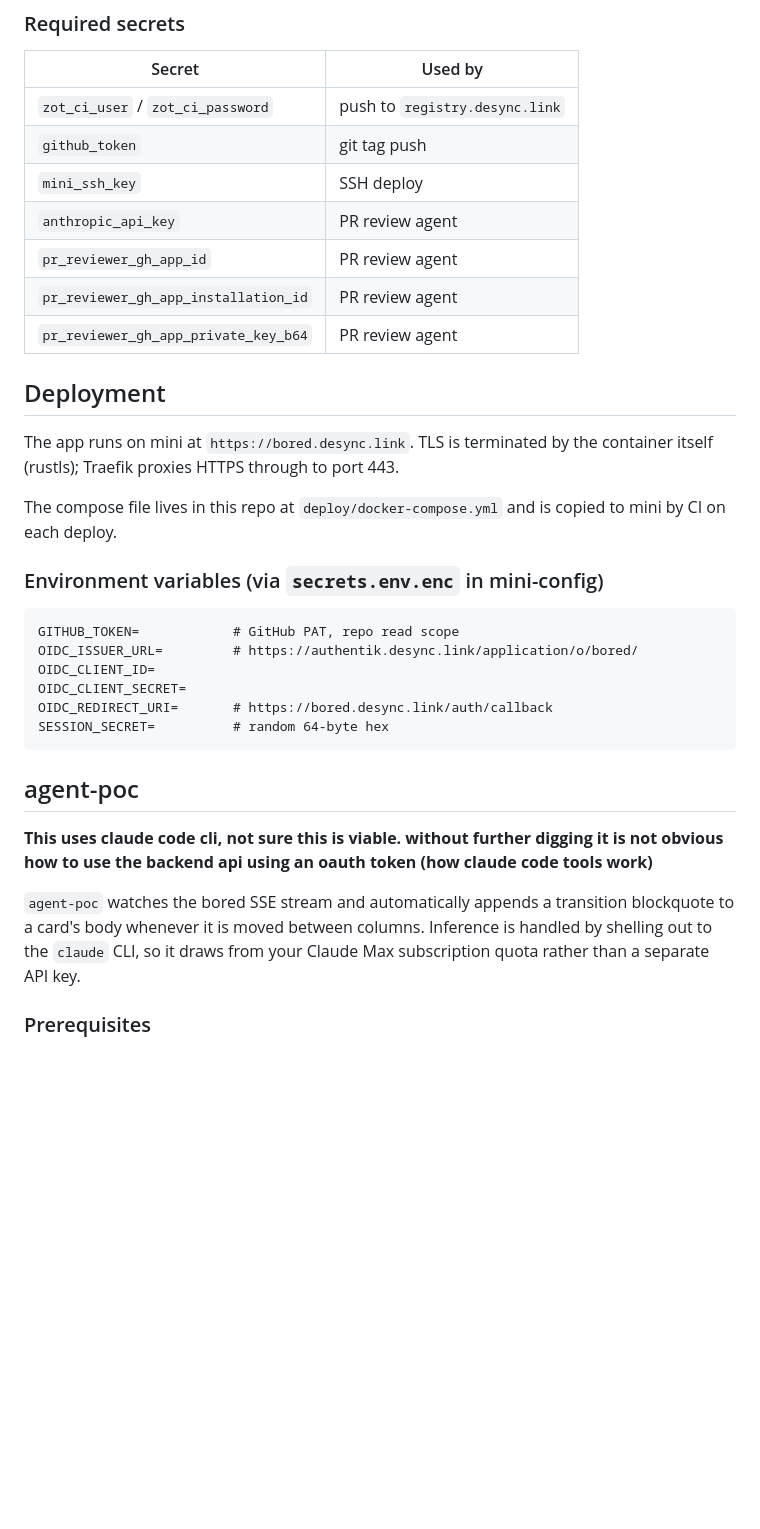
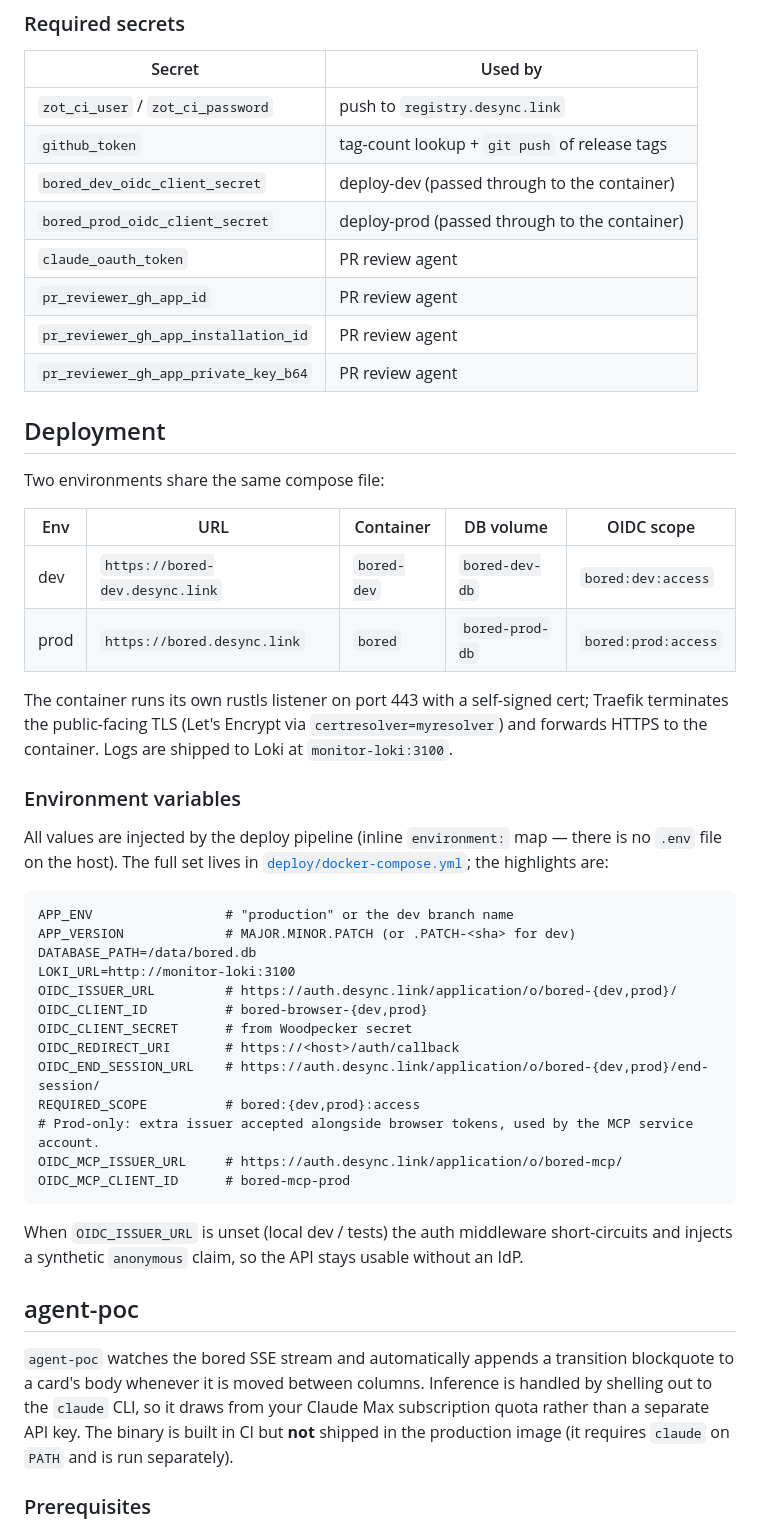
Before and after one commit to vcheesbrough/bored, a Markdown page: README.md, the part around one of its changes. Rendered like a GitHub page; blank space fills up the shorter version.

````diff
--- a/README.md
+++ b/README.md
@@ -52,36 +65,50 @@ PR pipeline runs the Claude PR review agent on every pull request.
 | Secret | Used by |
 |---|---|
 | `zot_ci_user` / `zot_ci_password` | push to `registry.desync.link` |
-| `github_token` | git tag push |
-| `mini_ssh_key` | SSH deploy |
-| `anthropic_api_key` | PR review agent |
+| `github_token` | tag-count lookup + `git push` of release tags |
+| `bored_dev_oidc_client_secret` | deploy-dev (passed through to the container) |
+| `bored_prod_oidc_client_secret` | deploy-prod (passed through to the container) |
+| `claude_oauth_token` | PR review agent |
 | `pr_reviewer_gh_app_id` | PR review agent |
 | `pr_reviewer_gh_app_installation_id` | PR review agent |
 | `pr_reviewer_gh_app_private_key_b64` | PR review agent |
 
 ## Deployment
 
-The app runs on mini at `https://bored.desync.link`. TLS is terminated by the container itself (rustls); Traefik proxies HTTPS through to port 443.
+Two environments share the same compose file:
 
-The compose file lives in this repo at `deploy/docker-compose.yml` and is copied to mini by CI on each deploy.
+| Env | URL | Container | DB volume | OIDC scope |
+|---|---|---|---|---|
+| dev | `https://bored-dev.desync.link` | `bored-dev` | `bored-dev-db` | `bored:dev:access` |
+| prod | `https://bored.desync.link` | `bored` | `bored-prod-db` | `bored:prod:access` |
 
-### Environment variables (via `secrets.env.enc` in mini-config)
+The container runs its own rustls listener on port 443 with a self-signed cert; Traefik terminates the public-facing TLS (Let's Encrypt via `certresolver=myresolver`) and forwards HTTPS to the container. Logs are shipped to Loki at `monitor-loki:3100`.
+
+### Environment variables
+
+All values are injected by the deploy pipeline (inline `environment:` map — there is no `.env` file on the host). The full set lives in [`deploy/docker-compose.yml`](deploy/docker-compose.yml); the highlights are:
 
 ```
-GITHUB_TOKEN=            # GitHub PAT, repo read scope
-OIDC_ISSUER_URL=         # https://authentik.desync.link/application/o/bored/
-OIDC_CLIENT_ID=
-OIDC_CLIENT_SECRET=
-OIDC_REDIRECT_URI=       # https://bored.desync.link/auth/callback
-SESSION_SECRET=          # random 64-byte hex
+APP_ENV                 # "production" or the dev branch name
+APP_VERSION             # MAJOR.MINOR.PATCH (or .PATCH-<sha> for dev)
+DATABASE_PATH=/data/bored.db
+LOKI_URL=http://monitor-loki:3100
+OIDC_ISSUER_URL         # https://auth.desync.link/application/o/bored-{dev,prod}/
+OIDC_CLIENT_ID          # bored-browser-{dev,prod}
+OIDC_CLIENT_SECRET      # from Woodpecker secret
+OIDC_REDIRECT_URI       # https://<host>/auth/callback
+OIDC_END_SESSION_URL    # https://auth.desync.link/application/o/bored-{dev,prod}/end-session/
+REQUIRED_SCOPE          # bored:{dev,prod}:access
+# Prod-only: extra issuer accepted alongside browser tokens, used by the MCP service account.
+OIDC_MCP_ISSUER_URL     # https://auth.desync.link/application/o/bored-mcp/
+OIDC_MCP_CLIENT_ID      # bored-mcp-prod
 ```
+
+When `OIDC_ISSUER_URL` is unset (local dev / tests) the auth middleware short-circuits and injects a synthetic `anonymous` claim, so the API stays usable without an IdP.
 
 ## agent-poc
 
-**This uses claude code cli, not sure this is viable. without further digging it is not obvious how to use the
-backend api using an oauth token (how claude code tools work)**
-
-`agent-poc` watches the bored SSE stream and automatically appends a transition blockquote to a card's body whenever it is moved between columns. Inference is handled by shelling out to the `claude` CLI, so it draws from your Claude Max subscription quota rather than a separate API key.
+`agent-poc` watches the bored SSE stream and automatically appends a transition blockquote to a card's body whenever it is moved between columns. Inference is handled by shelling out to the `claude` CLI, so it draws from your Claude Max subscription quota rather than a separate API key. The binary is built in CI but **not** shipped in the production image (it requires `claude` on `PATH` and is run separately).
 
 ### Prerequisites
 
````
Also changed, not shown: other parts of README.md (+33 -18 lines).
